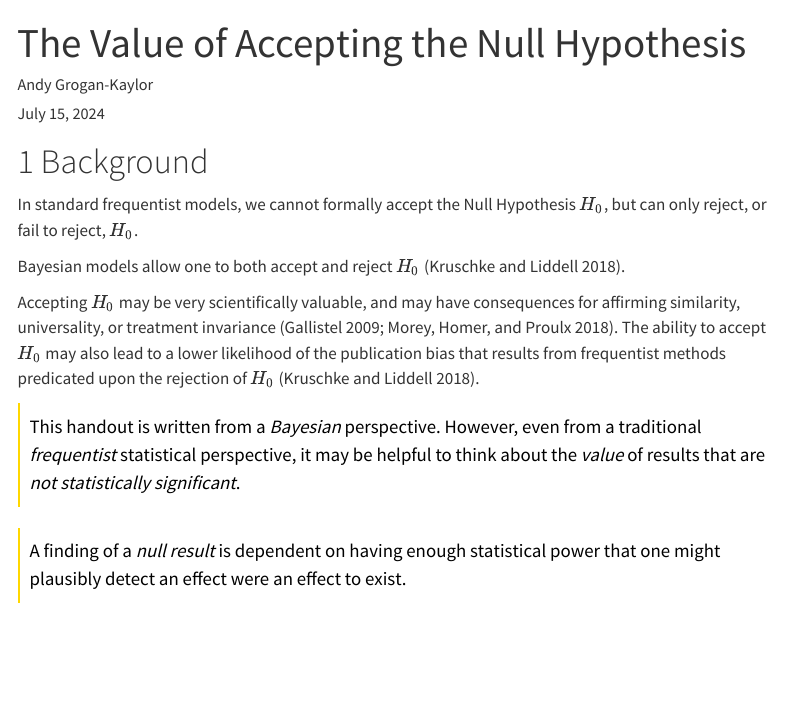
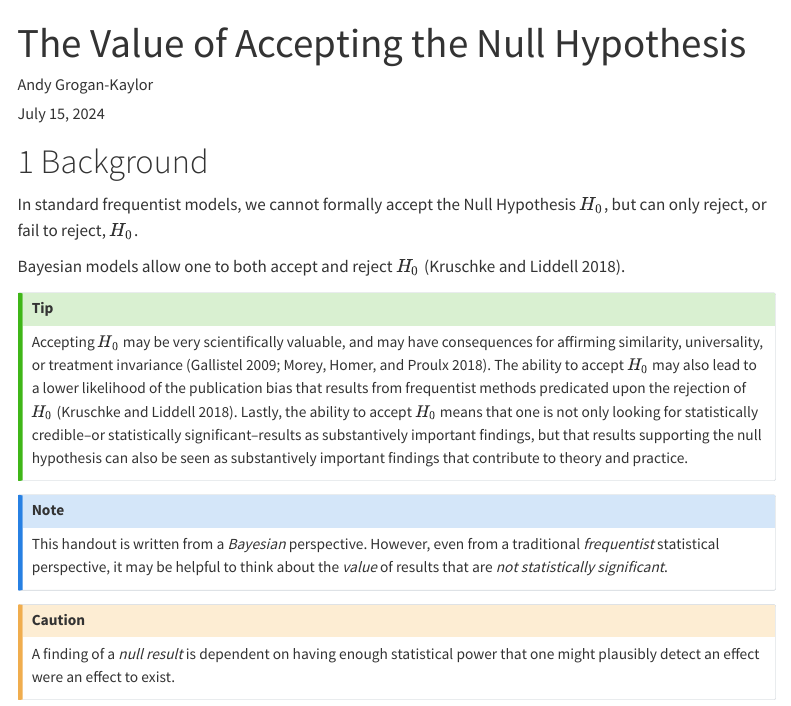
Before and after one commit to agrogan1/Bayes, a Quarto document (accepting-H0/accepting-H0.qmd): the page in a window 1100 px wide, from its top. Rendered offline with R 4.5, knitr and Pandoc in place of Quarto, with nearby package versions; menus at the side of the page are left out.

Commit message:
add callouts

```diff
--- a/accepting-H0/accepting-H0.qmd
+++ b/accepting-H0/accepting-H0.qmd
@@ -47,11 +47,17 @@ In standard frequentist models, we cannot formally accept the Null Hypothesis $H
 
 Bayesian models allow one to both accept and reject $H_0$ [@Kruschke2018].
 
-Accepting $H_0$ may be very scientifically valuable, and may have consequences for affirming similarity, universality, or treatment invariance [@Gallistel2009; @Morey2018]. The ability to accept $H_0$ may also lead to a lower likelihood of the publication bias that results from frequentist methods predicated upon the rejection of $H_0$ [@Kruschke2018].
+::: {.callout-tip}
+Accepting $H_0$ may be very scientifically valuable, and may have consequences for affirming similarity, universality, or treatment invariance [@Gallistel2009; @Morey2018]. The ability to accept $H_0$ may also lead to a lower likelihood of the publication bias that results from frequentist methods predicated upon the rejection of $H_0$ [@Kruschke2018]. Lastly, the ability to accept $H_0$ means that one is not only looking for statistically credible--or statistically significant--results as substantively important findings, but that results supporting the null hypothesis can also be seen as substantively important findings that contribute to theory and practice.
+:::
 
-> This handout is written from a *Bayesian* perspective. However, even from a traditional *frequentist* statistical perspective, it may be helpful to think about the *value* of results that are *not statistically significant*.
+::: {.callout-note}
+This handout is written from a *Bayesian* perspective. However, even from a traditional *frequentist* statistical perspective, it may be helpful to think about the *value* of results that are *not statistically significant*.
+:::
 
-> A finding of a *null result* is dependent on having enough statistical power that one might plausibly detect an effect were an effect to exist.
+::: {.callout-caution}
+A finding of a *null result* is dependent on having enough statistical power that one might plausibly detect an effect were an effect to exist.
+:::
 
 {{< pagebreak >}}
 
```
